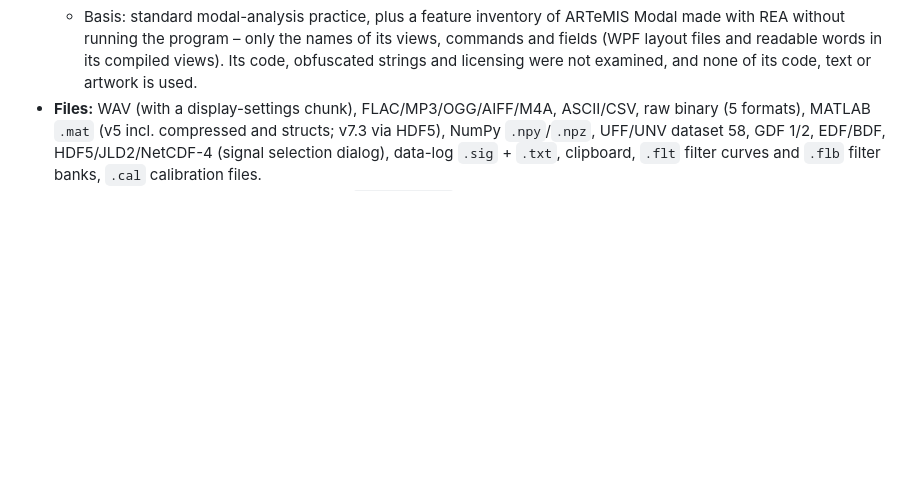
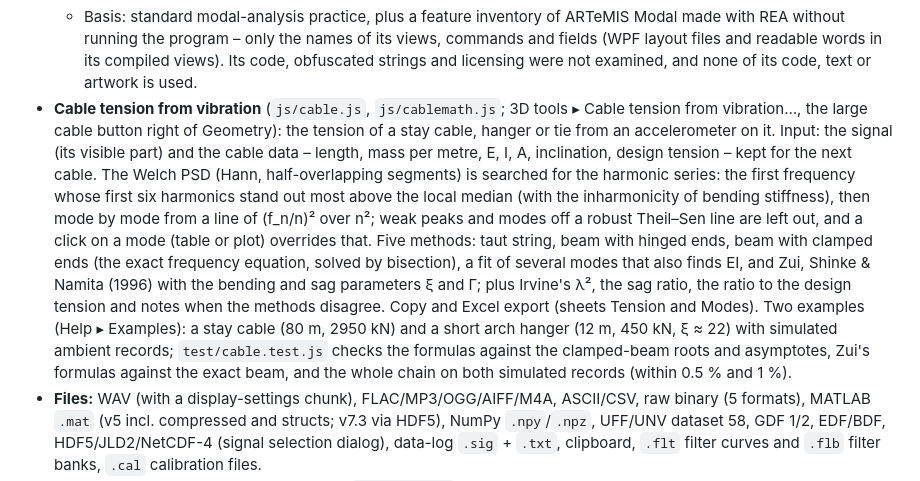
Before and after one commit to Fichriza/opensig, a Markdown page: opensig/README.md, the part around the change. Drawn GitHub-style; blank space fills up the shorter version.

```diff
--- a/opensig/README.md
+++ b/opensig/README.md
@@ -171,6 +171,19 @@ generator writes a `.bat` file built on these commands.
     the program – only the names of its views, commands and fields (WPF layout files and readable words in its
     compiled views). Its code, obfuscated strings and licensing were not examined, and none of its code, text or
     artwork is used.
+- **Cable tension from vibration** (`js/cable.js`, `js/cablemath.js`; 3D tools ▸ Cable tension from vibration…, the
+  large cable button right of Geometry): the tension of a stay cable, hanger or tie from an accelerometer on it. Input:
+  the signal (its visible part) and the cable data – length, mass per metre, E, I, A, inclination, design tension –
+  kept for the next cable. The Welch PSD (Hann, half-overlapping segments) is searched for the harmonic series: the
+  first frequency whose first six harmonics stand out most above the local median (with the inharmonicity of bending
+  stiffness), then mode by mode from a line of (f_n/n)² over n²; weak peaks and modes off a robust Theil–Sen line are
+  left out, and a click on a mode (table or plot) overrides that. Five methods: taut string, beam with hinged ends,
+  beam with clamped ends (the exact frequency equation, solved by bisection), a fit of several modes that also finds EI,
+  and Zui, Shinke & Namita (1996) with the bending and sag parameters ξ and Γ; plus Irvine's λ², the sag ratio, the
+  ratio to the design tension and notes when the methods disagree. Copy and Excel export (sheets Tension and Modes).
+  Two examples (Help ▸ Examples): a stay cable (80 m, 2950 kN) and a short arch hanger (12 m, 450 kN, ξ ≈ 22) with
+  simulated ambient records; `test/cable.test.js` checks the formulas against the clamped-beam roots and asymptotes,
+  Zui's formulas against the exact beam, and the whole chain on both simulated records (within 0.5 % and 1 %).
 - **Files:** WAV (with a display-settings chunk), FLAC/MP3/OGG/AIFF/M4A, ASCII/CSV, raw binary (5 formats),
   MATLAB `.mat` (v5 incl. compressed and structs; v7.3 via HDF5), NumPy `.npy`/`.npz`, UFF/UNV dataset 58, GDF 1/2,
   EDF/BDF, HDF5/JLD2/NetCDF-4 (signal selection dialog), data-log `.sig` + `.txt`, clipboard, `.flt` filter
```
Also changed, not shown: README.md (+9 -0 lines), docs/screenshots/cable-tension.png (added), 7 other files.
